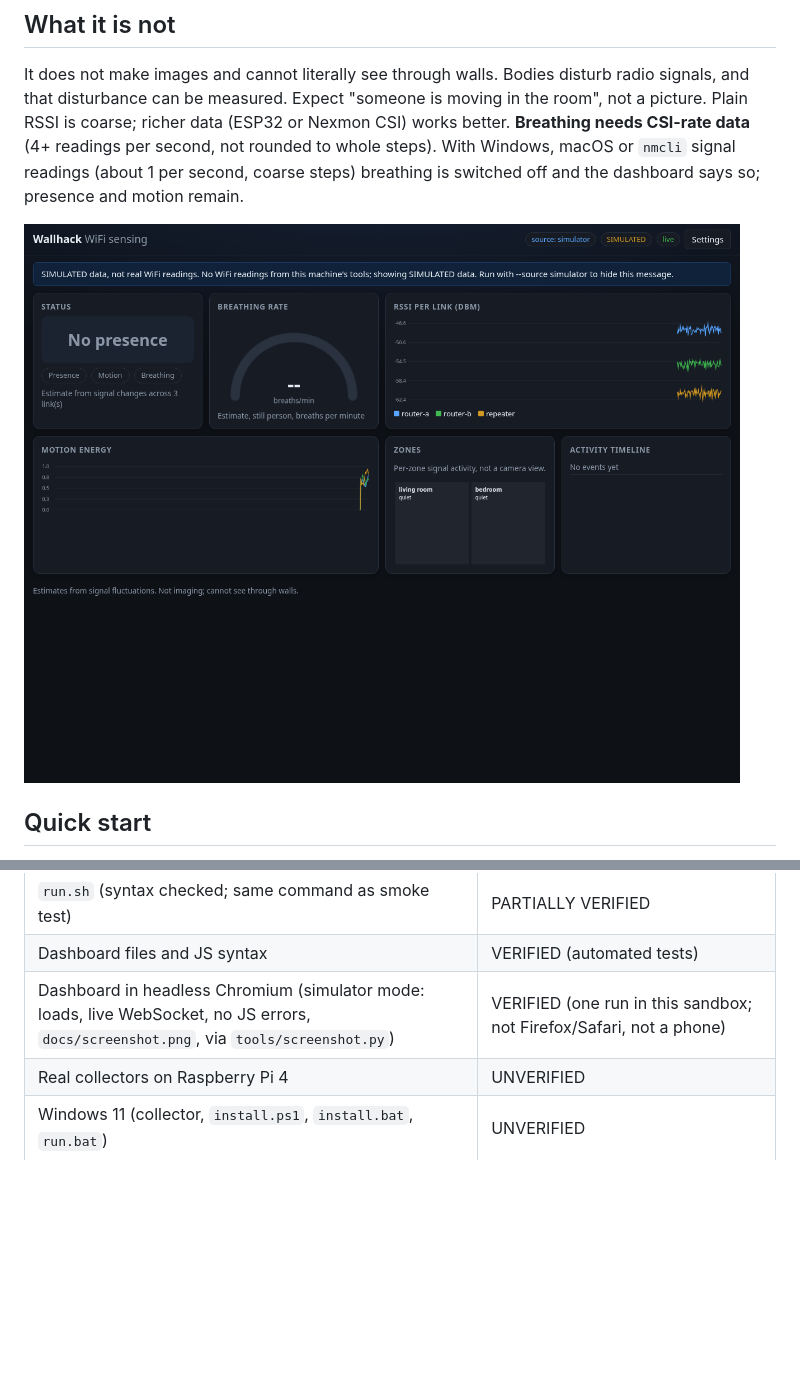
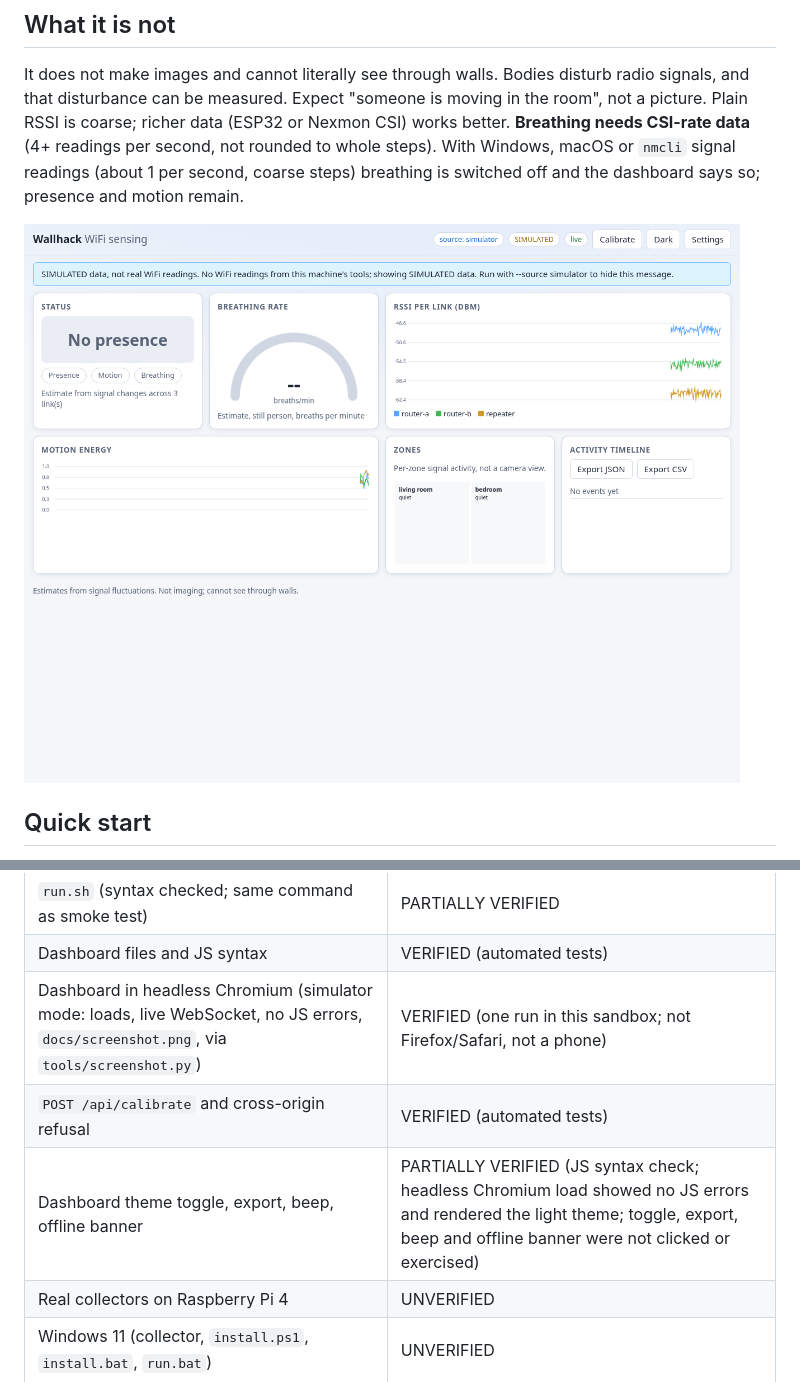
Before and after one commit to MiChaelinzo/irl-wallhack, a Markdown page: README.md, 2 parts joined by grey strips. Drawn GitHub-style; pictures changed too: docs/screenshot.png; blank space fills up the shorter version.

Commit message:
feat: dashboard theme toggle, calibrate, export, offline states

```diff
--- a/README.md
+++ b/README.md
@@ -35,6 +35,8 @@ Use it only in your own space, and only on people who know about it. The dashboa
 | `run.sh` (syntax checked; same command as smoke test) | PARTIALLY VERIFIED |
 | Dashboard files and JS syntax | VERIFIED (automated tests) |
 | Dashboard in headless Chromium (simulator mode: loads, live WebSocket, no JS errors, `docs/screenshot.png`, via `tools/screenshot.py`) | VERIFIED (one run in this sandbox; not Firefox/Safari, not a phone) |
+| `POST /api/calibrate` and cross-origin refusal | VERIFIED (automated tests) |
+| Dashboard theme toggle, export, beep, offline banner | PARTIALLY VERIFIED (JS syntax check; headless Chromium load showed no JS errors and rendered the light theme; toggle, export, beep and offline banner were not clicked or exercised) |
 | Real collectors on Raspberry Pi 4 | UNVERIFIED |
 | Windows 11 (collector, `install.ps1`, `install.bat`, `run.bat`) | UNVERIFIED |
 | macOS collector | UNVERIFIED |
```
Also changed, not shown: CHANGELOG.md (+6 -0 lines), 4 other files.
